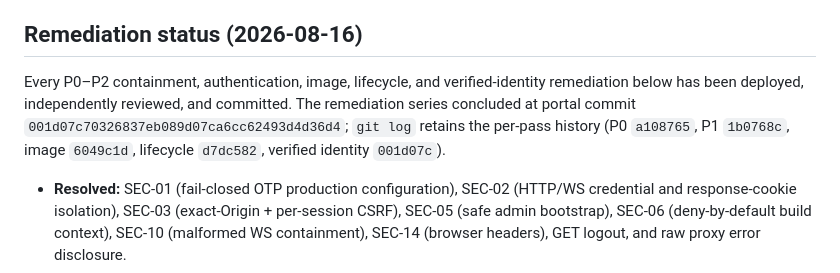
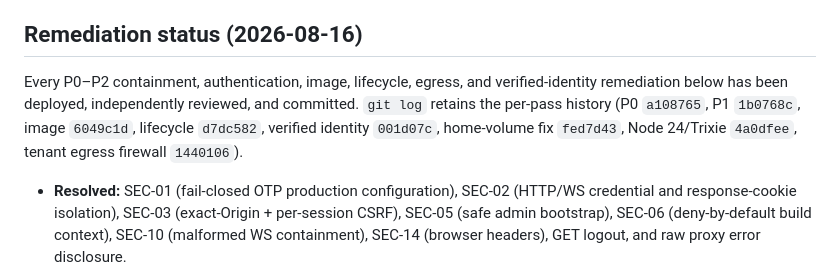
Before and after one commit to vocsong/deepseek-harness-portal, a Markdown page: SECURITY_AUDIT.md, the part around the change. GitHub-like rendering.

```diff
--- a/SECURITY_AUDIT.md
+++ b/SECURITY_AUDIT.md
@@ -22,7 +22,7 @@ The report recommends immediate containment and a small atomic portal hotfix bef
 
 ## Remediation status (2026-08-16)
 
-Every P0–P2 containment, authentication, image, lifecycle, and verified-identity remediation below has been deployed, independently reviewed, and committed. The remediation series concluded at portal commit `001d07c70326837eb089d07ca6cc62493d4d36d4`; `git log` retains the per-pass history (P0 `a108765`, P1 `1b0768c`, image `6049c1d`, lifecycle `d7dc582`, verified identity `001d07c`).
+Every P0–P2 containment, authentication, image, lifecycle, egress, and verified-identity remediation below has been deployed, independently reviewed, and committed. `git log` retains the per-pass history (P0 `a108765`, P1 `1b0768c`, image `6049c1d`, lifecycle `d7dc582`, verified identity `001d07c`, home-volume fix `fed7d43`, Node 24/Trixie `4a0dfee`, tenant egress firewall `1440106`).
 
 - **Resolved:** SEC-01 (fail-closed OTP production configuration), SEC-02 (HTTP/WS credential and response-cookie isolation), SEC-03 (exact-Origin + per-session CSRF), SEC-05 (safe admin bootstrap), SEC-06 (deny-by-default build context), SEC-10 (malformed WS containment), SEC-14 (browser headers), GET logout, and raw proxy error disclosure.
 - **Resolved operationally:** DEP-01 ACLs were restricted to the operator/Administrators/SYSTEM; the known test administrator was removed; all pre-fix sessions and OTPs were invalidated; the invitation secret was rotated to a cryptographically random value.
```
Also changed, not shown: README.md (+3 -1 lines).
